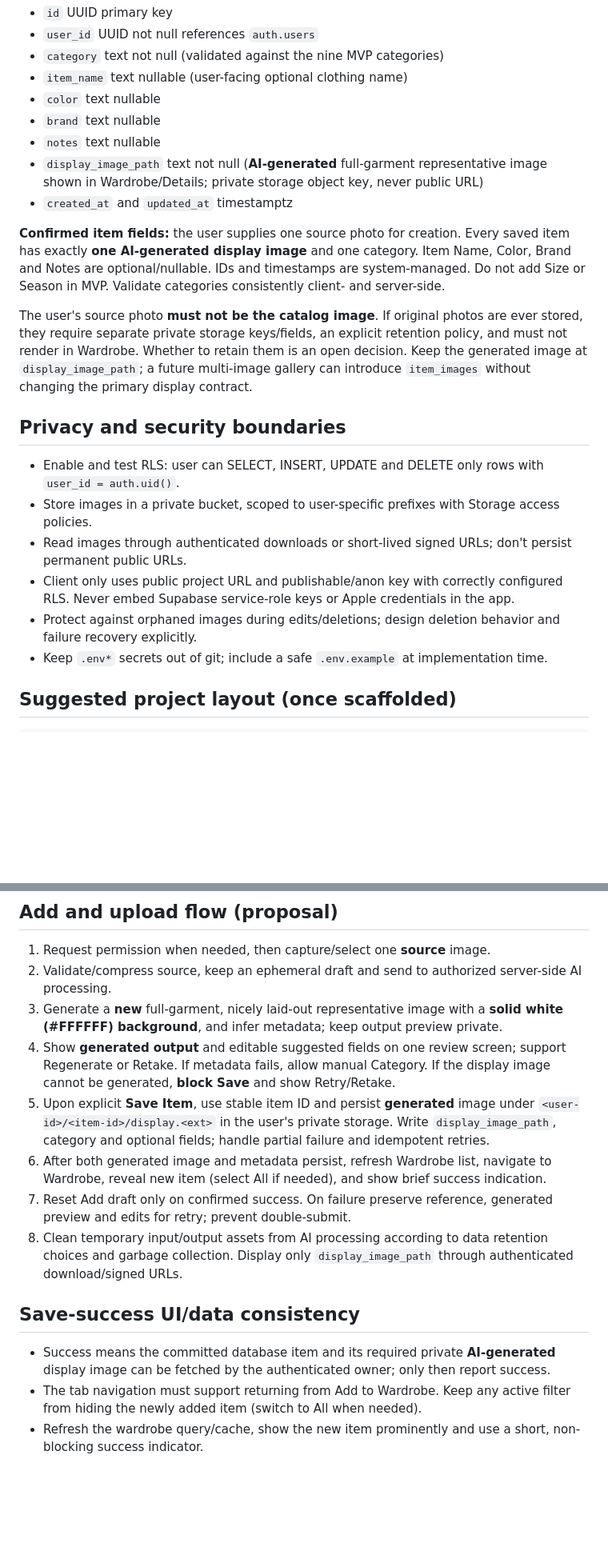
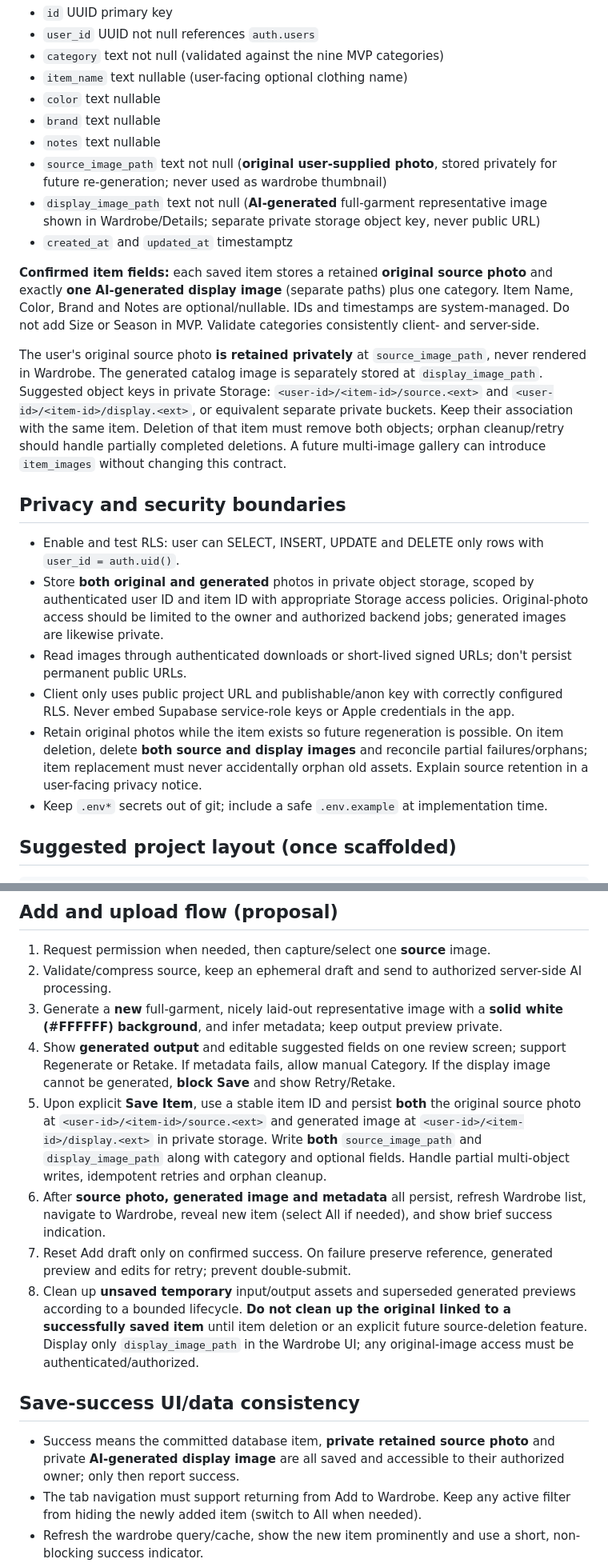
Before and after one commit to RoiSafran9/digital-wardrobe, a Markdown page: docs/ARCHITECTURE.md, 2 parts joined by grey strips. Shown at 80% size. Rendered like a GitHub page; blank space fills up the shorter version.

Commit message:
docs: retain original photos separately for future regeneration

```diff
--- a/docs/ARCHITECTURE.md
+++ b/docs/ARCHITECTURE.md
@@ -48,19 +48,20 @@ The screen inventory and confirmed tab labels live in [docs/SCREENS.md](SCREENS.
 - `color` text nullable
 - `brand` text nullable
 - `notes` text nullable
-- `display_image_path` text not null (**AI-generated** full-garment representative image shown in Wardrobe/Details; private storage object key, never public URL)
+- `source_image_path` text not null (**original user-supplied photo**, stored privately for future re-generation; never used as wardrobe thumbnail)
+- `display_image_path` text not null (**AI-generated** full-garment representative image shown in Wardrobe/Details; separate private storage object key, never public URL)
 - `created_at` and `updated_at` timestamptz
 
-**Confirmed item fields:** the user supplies one source photo for creation. Every saved item has exactly **one AI-generated display image** and one category. Item Name, Color, Brand and Notes are optional/nullable. IDs and timestamps are system-managed. Do not add Size or Season in MVP. Validate categories consistently client- and server-side.
+**Confirmed item fields:** each saved item stores a retained **original source photo** and exactly **one AI-generated display image** (separate paths) plus one category. Item Name, Color, Brand and Notes are optional/nullable. IDs and timestamps are system-managed. Do not add Size or Season in MVP. Validate categories consistently client- and server-side.
 
-The user's source photo **must not be the catalog image**. If original photos are ever stored, they require separate private storage keys/fields, an explicit retention policy, and must not render in Wardrobe. Whether to retain them is an open decision. Keep the generated image at `display_image_path`; a future multi-image gallery can introduce `item_images` without changing the primary display contract.
+The user's original source photo **is retained privately** at `source_image_path`, never rendered in Wardrobe. The generated catalog image is separately stored at `display_image_path`. Suggested object keys in private Storage: `<user-id>/<item-id>/source.<ext>` and `<user-id>/<item-id>/display.<ext>`, or equivalent separate private buckets. Keep their association with the same item. Deletion of that item must remove both objects; orphan cleanup/retry should handle partially completed deletions. A future multi-image gallery can introduce `item_images` without changing this contract.
 
 ## Privacy and security boundaries
 - Enable and test RLS: user can SELECT, INSERT, UPDATE and DELETE only rows with `user_id = auth.uid()`.
-- Store images in a private bucket, scoped to user-specific prefixes with Storage access policies.
+- Store **both original and generated** photos in private object storage, scoped by authenticated user ID and item ID with appropriate Storage access policies. Original-photo access should be limited to the owner and authorized backend jobs; generated images are likewise private.
 - Read images through authenticated downloads or short-lived signed URLs; don't persist permanent public URLs.
 - Client only uses public project URL and publishable/anon key with correctly configured RLS. Never embed Supabase service-role keys or Apple credentials in the app.
-- Protect against orphaned images during edits/deletions; design deletion behavior and failure recovery explicitly.
+- Retain original photos while the item exists so future regeneration is possible. On item deletion, delete **both source and display images** and reconcile partial failures/orphans; item replacement must never accidentally orphan old assets. Explain source retention in a user-facing privacy notice.
 - Keep `.env*` secrets out of git; include a safe `.env.example` at implementation time.
 
 ## Suggested project layout (once scaffolded)
@@ -79,13 +80,13 @@ docs/                # requirements and decisions
 2. Validate/compress source, keep an ephemeral draft and send to authorized server-side AI processing.
 3. Generate a **new** full-garment, nicely laid-out representative image with a **solid white (#FFFFFF) background**, and infer metadata; keep output preview private.
 4. Show **generated output** and editable suggested fields on one review screen; support Regenerate or Retake. If metadata fails, allow manual Category. If the display image cannot be generated, **block Save** and show Retry/Retake.
-5. Upon explicit **Save Item**, use stable item ID and persist **generated** image under `<user-id>/<item-id>/display.<ext>` in the user's private storage. Write `display_image_path`, category and optional fields; handle partial failure and idempotent retries.
-6. After both generated image and metadata persist, refresh Wardrobe list, navigate to Wardrobe, reveal new item (select All if needed), and show brief success indication.
+5. Upon explicit **Save Item**, use a stable item ID and persist **both** the original source photo at `<user-id>/<item-id>/source.<ext>` and generated image at `<user-id>/<item-id>/display.<ext>` in private storage. Write **both** `source_image_path` and `display_image_path` along with category and optional fields. Handle partial multi-object writes, idempotent retries and orphan cleanup.
+6. After **source photo, generated image and metadata** all persist, refresh Wardrobe list, navigate to Wardrobe, reveal new item (select All if needed), and show brief success indication.
 7. Reset Add draft only on confirmed success. On failure preserve reference, generated preview and edits for retry; prevent double-submit.
-8. Clean temporary input/output assets from AI processing according to data retention choices and garbage collection. Display only `display_image_path` through authenticated download/signed URLs.
+8. Clean up **unsaved temporary** input/output assets and superseded generated previews according to a bounded lifecycle. **Do not clean up the original linked to a successfully saved item** until item deletion or an explicit future source-deletion feature. Display only `display_image_path` in the Wardrobe UI; any original-image access must be authenticated/authorized.
 
 ## Save-success UI/data consistency
-- Success means the committed database item and its required private **AI-generated** display image can be fetched by the authenticated owner; only then report success.
+- Success means the committed database item, **private retained source photo** and private **AI-generated display image** are all saved and accessible to their authorized owner; only then report success.
 - The tab navigation must support returning from Add to Wardrobe. Keep any active filter from hiding the newly added item (switch to All when needed).
 - Refresh the wardrobe query/cache, show the new item prominently and use a short, non-blocking success indicator.
 - Restore the Add screen to its clean Photo First state after successful save, but preserve the unsaved photo and suggested/edited metadata during failed submissions and retries.
```
Also changed, not shown: other parts of docs/ARCHITECTURE.md (+6 -5 lines).
